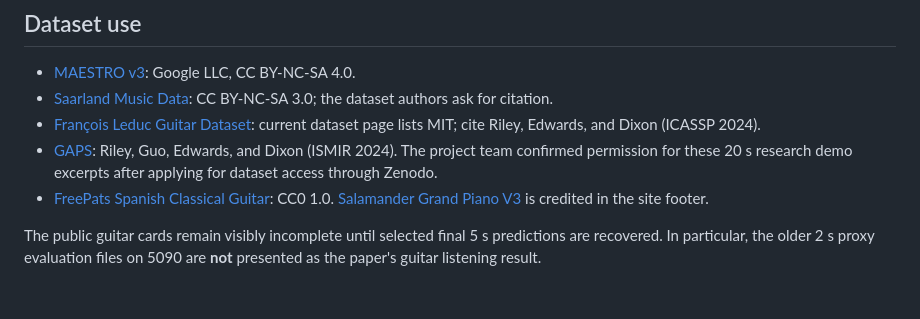
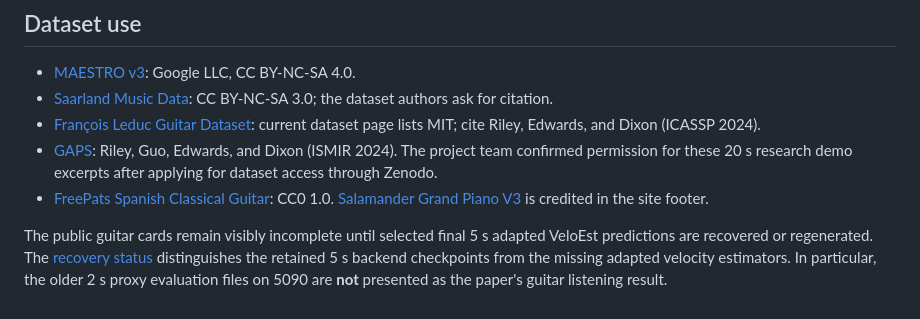
Before and after one commit to zhanh-he/sfproxy-velocity-estimation, a Markdown page: demo/analysis/LISTENING_CASES.md, the part around the change. Rendered like a GitHub page.

Commit message:
Document guitar backend and adapted model recovery status

```diff
--- a/demo/analysis/LISTENING_CASES.md
+++ b/demo/analysis/LISTENING_CASES.md
@@ -36,4 +36,4 @@ The published MP3 previews were then adjusted by [`../scripts/match_listening_ga
 - [GAPS](https://aim-qmul.github.io/GAPS/): Riley, Guo, Edwards, and Dixon (ISMIR 2024). The project team confirmed permission for these 20 s research demo excerpts after applying for dataset access through Zenodo.
 - [FreePats Spanish Classical Guitar](https://freepats.zenvoid.org/Guitar/acoustic-guitar.html): CC0 1.0. [Salamander Grand Piano V3](https://github.com/sfzinstruments/SalamanderGrandPiano) is credited in the site footer.
 
-The public guitar cards remain visibly incomplete until selected final 5 s predictions are recovered. In particular, the older 2 s proxy evaluation files on 5090 are **not** presented as the paper's guitar listening result.
+The public guitar cards remain visibly incomplete until selected final 5 s adapted VeloEst predictions are recovered or regenerated. The [recovery status](GUITAR_RESULT_RECOVERY.md) distinguishes the retained 5 s backend checkpoints from the missing adapted velocity estimators. In particular, the older 2 s proxy evaluation files on 5090 are **not** presented as the paper's guitar listening result.
```
Also changed, not shown: demo/analysis/GUITAR_RESULT_RECOVERY.md (added, +17 -0 lines), demo/analysis/PROVENANCE.md (+1 -1 lines).
